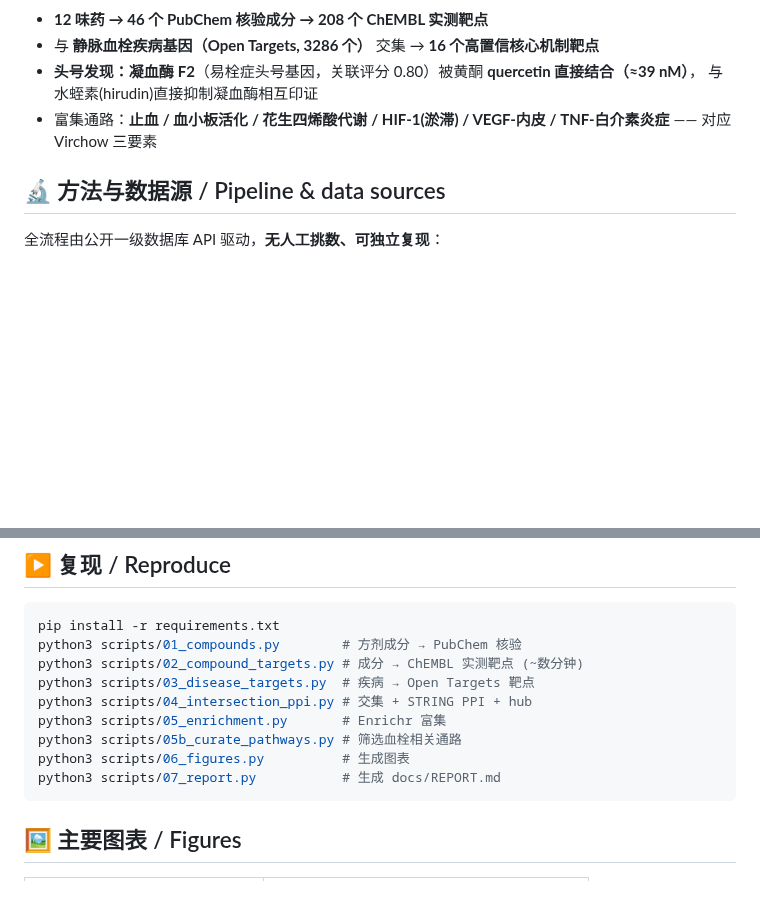
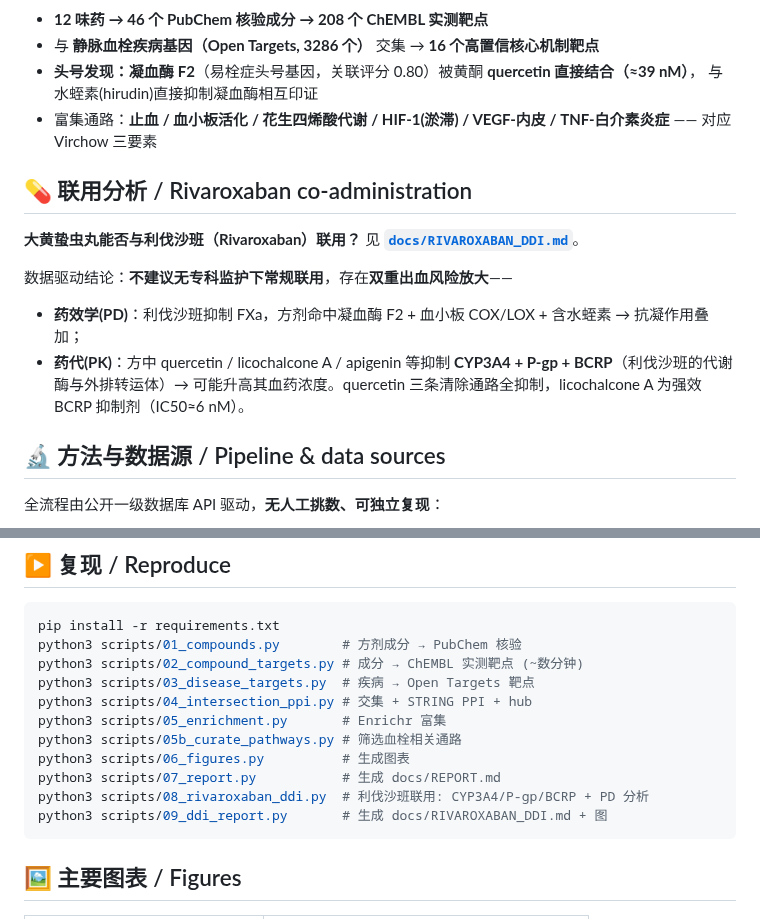
Before and after one commit to pariskang/HerbNetAgent, a Markdown page: README.md, 2 parts joined by grey strips. Rendered like a GitHub page; blank space fills up the shorter version.

````diff
--- a/README.md
+++ b/README.md
@@ -19,6 +19,14 @@ intermuscular (distal) venous thrombosis**.
 - **头号发现：凝血酶 F2**（易栓症头号基因，关联评分 0.80）被黄酮 **quercetin 直接结合（≈39 nM）**，
   与水蛭素(hirudin)直接抑制凝血酶相互印证
 - 富集通路：**止血 / 血小板活化 / 花生四烯酸代谢 / HIF-1(淤滞) / VEGF-内皮 / TNF-白介素炎症** —— 对应 Virchow 三要素
+
+## 💊 联用分析 / Rivaroxaban co-administration
+
+**大黄蛰虫丸能否与利伐沙班（Rivaroxaban）联用？** 见 **[`docs/RIVAROXABAN_DDI.md`](docs/RIVAROXABAN_DDI.md)**。
+
+数据驱动结论：**不建议无专科监护下常规联用**，存在**双重出血风险放大**——
+- **药效学(PD)**：利伐沙班抑制 FXa，方剂命中凝血酶 F2 + 血小板 COX/LOX + 含水蛭素 → 抗凝作用叠加；
+- **药代(PK)**：方中 quercetin / licochalcone A / apigenin 等抑制 **CYP3A4 + P-gp + BCRP**（利伐沙班的代谢酶与外排转运体）→ 可能升高其血药浓度。quercetin 三条清除通路全抑制，licochalcone A 为强效 BCRP 抑制剂（IC50≈6 nM）。
 
 ## 🔬 方法与数据源 / Pipeline & data sources
 
@@ -53,6 +61,8 @@ python3 scripts/05_enrichment.py       # Enrichr 富集
 python3 scripts/05b_curate_pathways.py # 筛选血栓相关通路
 python3 scripts/06_figures.py          # 生成图表
 python3 scripts/07_report.py           # 生成 docs/REPORT.md
+python3 scripts/08_rivaroxaban_ddi.py  # 利伐沙班联用: CYP3A4/P-gp/BCRP + PD 分析
+python3 scripts/09_ddi_report.py       # 生成 docs/RIVAROXABAN_DDI.md + 图
 ```
 
 ## 🖼️ 主要图表 / Figures
````
Also changed, not shown: docs/REPORT.md (+6 -0 lines), docs/RIVAROXABAN_DDI.md (added, +128 -0 lines), results/figures/fig6_rivaroxaban_pk.png (added), 5 other files.
